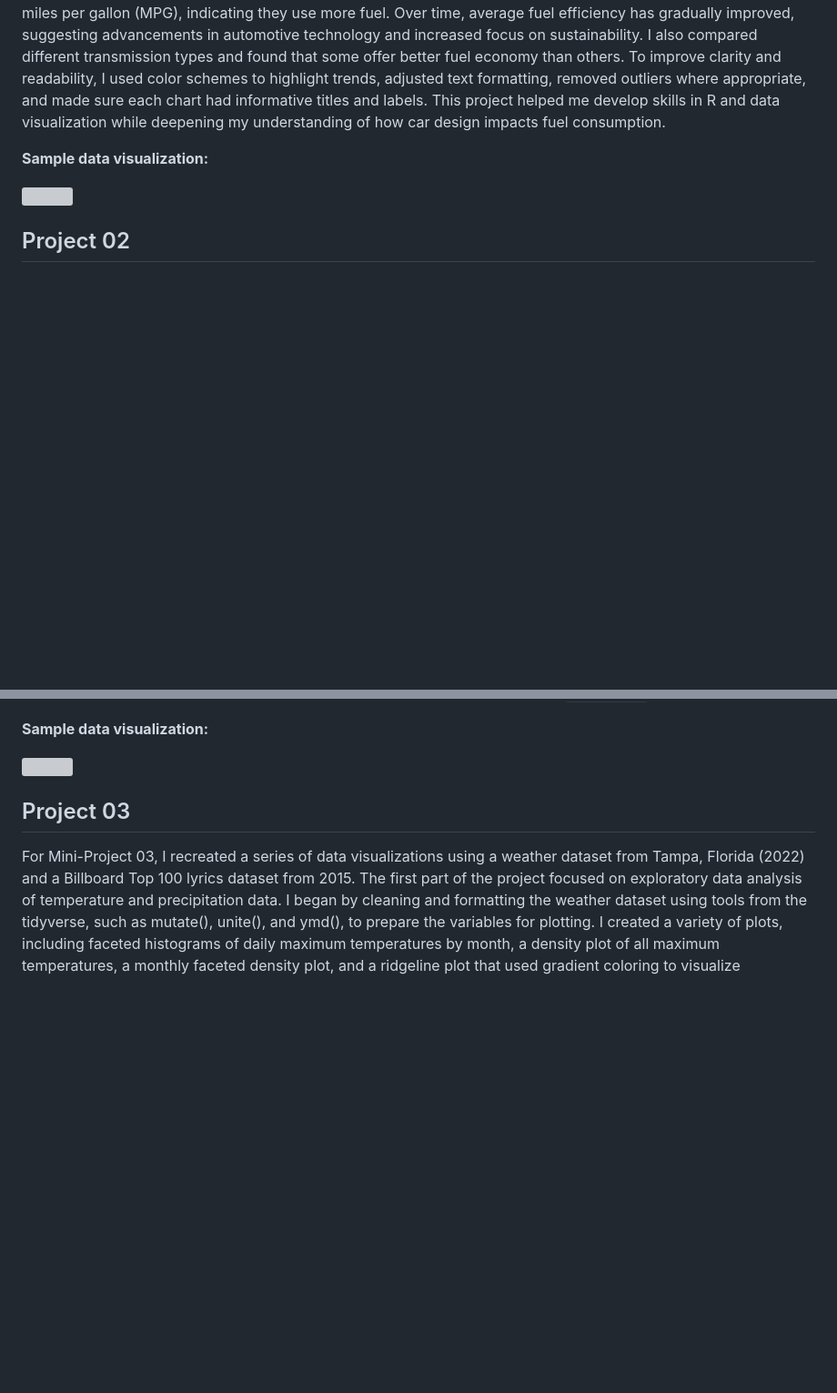
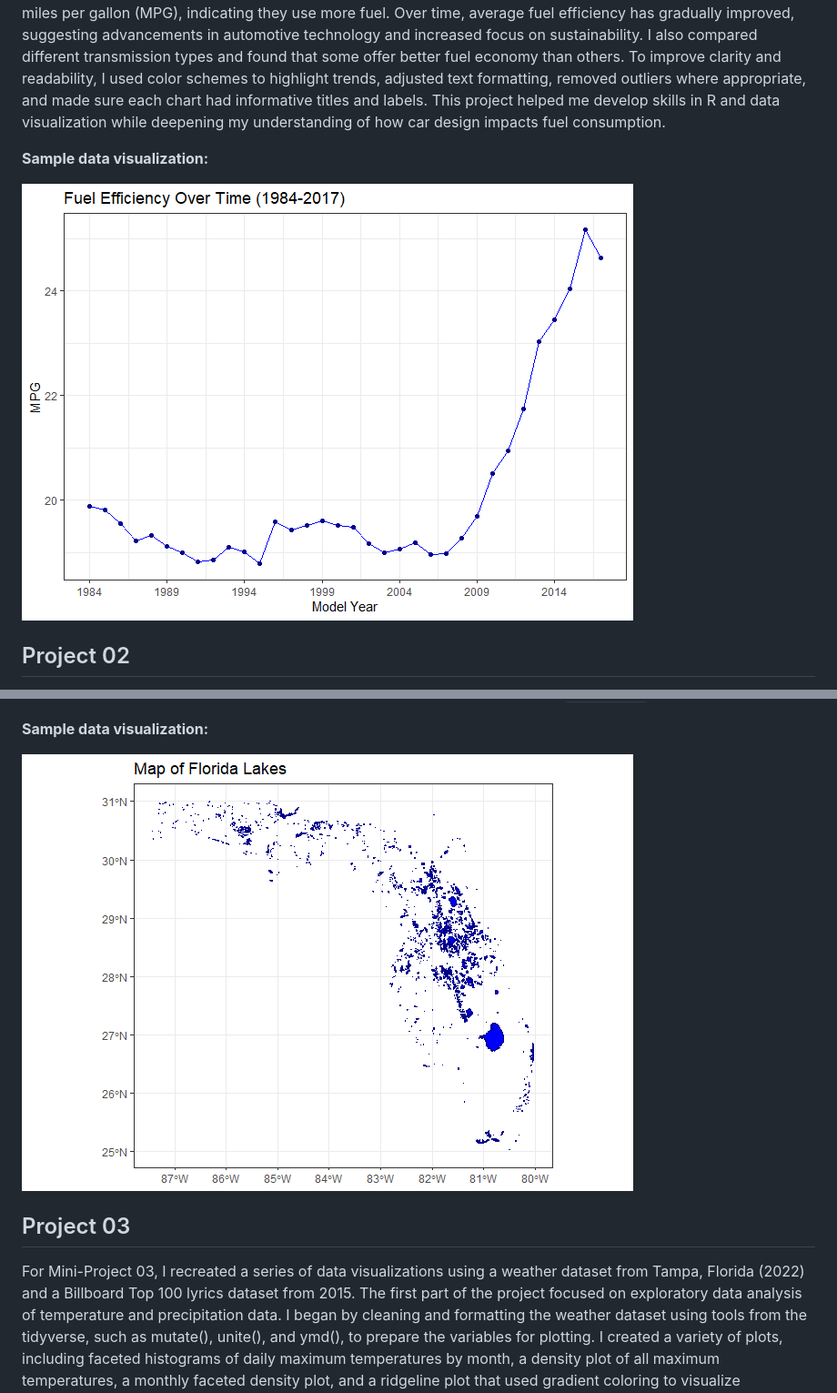
Before and after one commit to zmoonab7163/Moonab_Zachary_data_viz_final_project, a Markdown page: README.md, 2 parts joined by grey strips. Shown: that part at 91% size. GitHub-like rendering; blank space fills up the shorter version; grey boxes are pictures that could not be loaded.

```diff
--- a/README.md
+++ b/README.md
@@ -15,7 +15,7 @@ car design impacts fuel consumption.
 
 **Sample data visualization:**
 
-![](figures/fuel_effiency.png)
+![](fuel_effiency.png)
 
 ## Project 02
 
@@ -32,7 +32,7 @@ data more understandable. Find the code and report in the `project_02/` folder.
 
 **Sample data visualization:**
 
-![](figures/florida_lakes.png)
+![](florida_lakes.png)
 
 ## Project 03
 
```
Also changed, not shown: other parts of README.md (+1 -1 lines).
